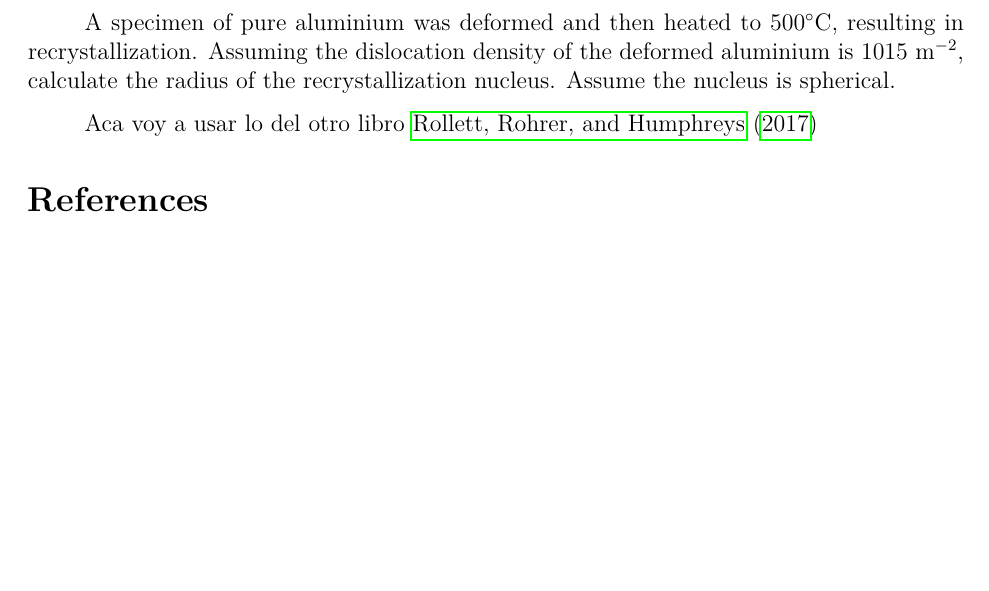
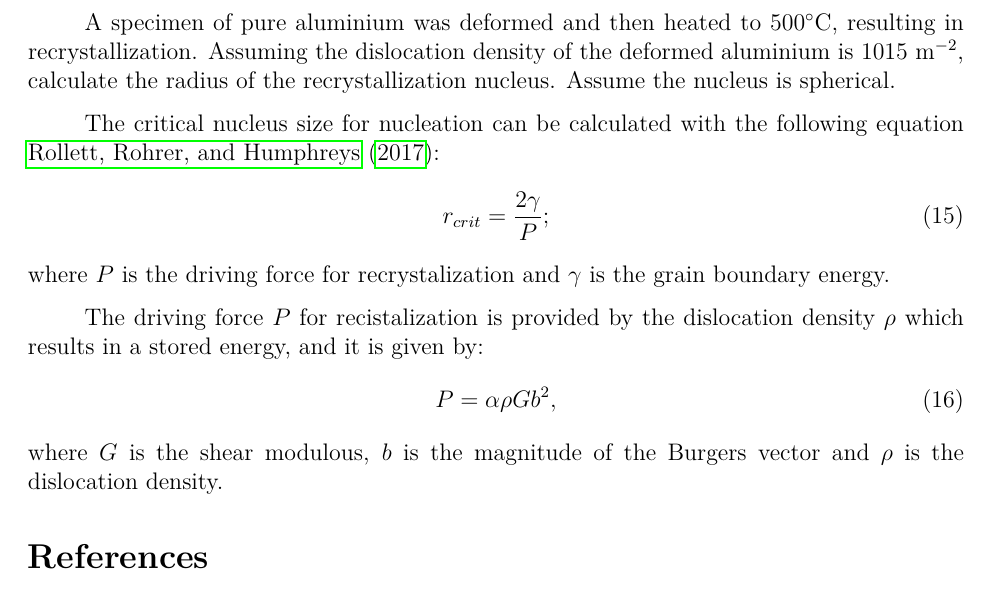
Before and after one commit to ShannonNCM/Metallic_materials, a LaTeX document (Report2/reporte/main.tex, which reads Report2/reporte/p3.tex): part of page 6 of 6, cut so that both start at the same text, the shorter picture padded with empty space. Compiled offline with pdfLaTeX.

Commit message:
new update

```diff
--- a/Report2/reporte/p3.tex
+++ b/Report2/reporte/p3.tex
@@ -3,6 +3,16 @@
 
 A specimen of pure aluminium was deformed and then heated to $500^{\circ}$C, resulting in recrystallization. Assuming the dislocation density of the deformed aluminium is $1015$ m$^{-2}$, calculate the radius of the recrystallization nucleus. Assume the nucleus is spherical.
 
+The critical nucleus size for nucleation can be calculated with the following equation \citet{rollett2017recrystallization}:
+\begin{align}
+    \label{eq:r_recrystallization}
+    r_{crit}&=\dfrac{2\gamma}{P};
+\end{align}
+where $P$ is the driving force for recrystalization and $\gamma$ is the grain boundary energy.
 
-
-Aca voy a usar lo del otro libro \citet{rollett2017recrystallization}
+The driving force $P$ for recistalization is provided by the dislocation density $\rho$ which results in a stored energy, and it is given by:
+\begin{align}
+    \label{eq:drivin_force}
+    P&=\alpha \rho Gb^2,
+\end{align}
+where $G$ is the shear modulous, $b$ is the magnitude of the Burgers vector and $\rho$ is the dislocation density.
```
Also changed, not shown: Report2/reporte/main.pdf, 3 other files.
